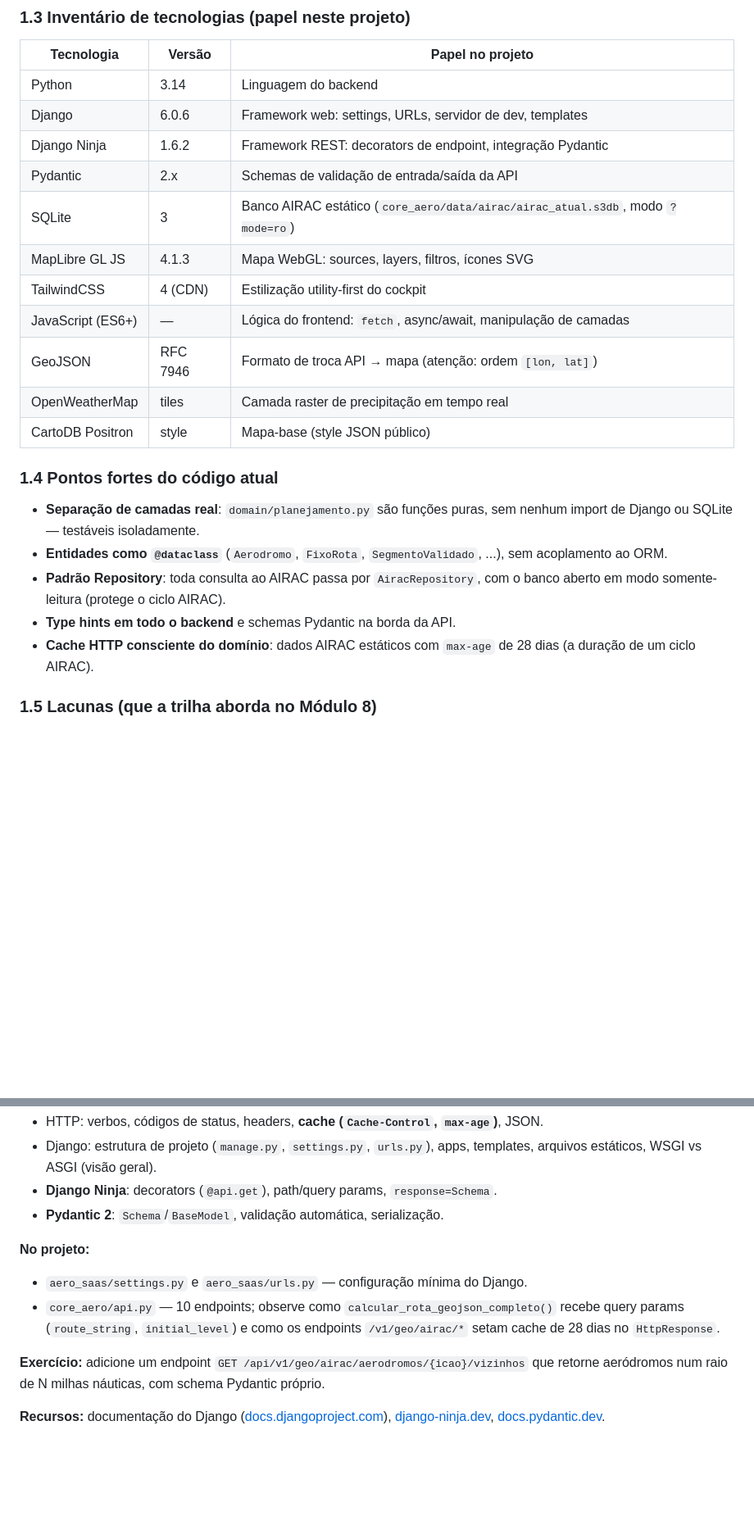
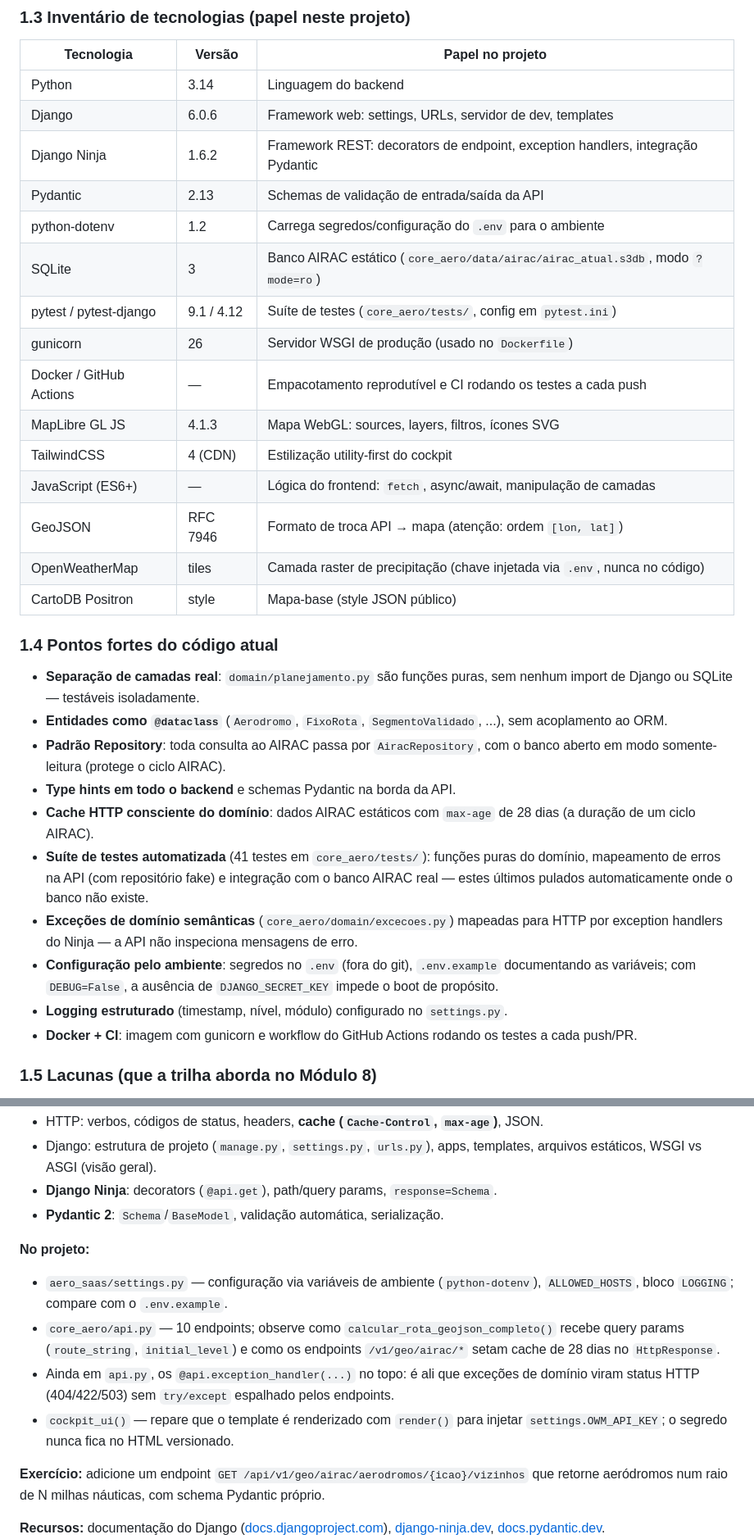
Before and after one commit to Carlos-Alipio/Dispatch-Release, a Markdown page: TRILHA_APRENDIZADO.md, 2 parts joined by grey strips. Shown at 82% size. Drawn GitHub-style; blank space fills up the shorter version.

```diff
--- a/TRILHA_APRENDIZADO.md
+++ b/TRILHA_APRENDIZADO.md
@@ -70,14 +72,18 @@ O projeto segue **Clean Architecture** em 4 camadas, com dependências apontando
 |---|---|---|
 | Python | 3.14 | Linguagem do backend |
 | Django | 6.0.6 | Framework web: settings, URLs, servidor de dev, templates |
-| Django Ninja | 1.6.2 | Framework REST: decorators de endpoint, integração Pydantic |
-| Pydantic | 2.x | Schemas de validação de entrada/saída da API |
+| Django Ninja | 1.6.2 | Framework REST: decorators de endpoint, exception handlers, integração Pydantic |
+| Pydantic | 2.13 | Schemas de validação de entrada/saída da API |
+| python-dotenv | 1.2 | Carrega segredos/configuração do `.env` para o ambiente |
 | SQLite | 3 | Banco AIRAC estático (`core_aero/data/airac/airac_atual.s3db`, modo `?mode=ro`) |
+| pytest / pytest-django | 9.1 / 4.12 | Suíte de testes (`core_aero/tests/`, config em `pytest.ini`) |
+| gunicorn | 26 | Servidor WSGI de produção (usado no `Dockerfile`) |
+| Docker / GitHub Actions | — | Empacotamento reprodutível e CI rodando os testes a cada push |
 | MapLibre GL JS | 4.1.3 | Mapa WebGL: sources, layers, filtros, ícones SVG |
 | TailwindCSS | 4 (CDN) | Estilização utility-first do cockpit |
 | JavaScript (ES6+) | — | Lógica do frontend: `fetch`, async/await, manipulação de camadas |
 | GeoJSON | RFC 7946 | Formato de troca API → mapa (atenção: ordem `[lon, lat]`) |
-| OpenWeatherMap | tiles | Camada raster de precipitação em tempo real |
+| OpenWeatherMap | tiles | Camada raster de precipitação (chave injetada via `.env`, nunca no código) |
 | CartoDB Positron | style | Mapa-base (style JSON público) |
 
 ### 1.4 Pontos fortes do código atual
@@ -91,6 +97,17 @@ O projeto segue **Clean Architecture** em 4 camadas, com dependências apontando
 - **Type hints em todo o backend** e schemas Pydantic na borda da API.
 - **Cache HTTP consciente do domínio**: dados AIRAC estáticos com `max-age` de 28 dias
   (a duração de um ciclo AIRAC).
+- **Suíte de testes automatizada** (41 testes em `core_aero/tests/`): funções puras do
+  domínio, mapeamento de erros na API (com repositório fake) e integração com o banco
+  AIRAC real — estes últimos pulados automaticamente onde o banco não existe.
+- **Exceções de domínio semânticas** (`core_aero/domain/excecoes.py`) mapeadas para
+  HTTP por exception handlers do Ninja — a API não inspeciona mensagens de erro.
+- **Configuração pelo ambiente**: segredos no `.env` (fora do git), `.env.example`
+  documentando as variáveis; com `DEBUG=False`, a ausência de `DJANGO_SECRET_KEY`
+  impede o boot de propósito.
+- **Logging estruturado** (timestamp, nível, módulo) configurado no `settings.py`.
+- **Docker + CI**: imagem com gunicorn e workflow do GitHub Actions rodando os
+  testes a cada push/PR.
 
 ### 1.5 Lacunas (que a trilha aborda no Módulo 8)
 
@@ -171,10 +190,15 @@ todos os VORs do Brasil com frequência e coordenadas. Depois compare com `busca
 - **Pydantic 2**: `Schema`/`BaseModel`, validação automática, serialização.
 
 **No projeto:**
-- `aero_saas/settings.py` e `aero_saas/urls.py` — configuração mínima do Django.
+- `aero_saas/settings.py` — configuração via variáveis de ambiente (`python-dotenv`),
+  `ALLOWED_HOSTS`, bloco `LOGGING`; compare com o `.env.example`.
 - `core_aero/api.py` — 10 endpoints; observe como `calcular_rota_geojson_completo()`
   recebe query params (`route_string`, `initial_level`) e como os endpoints
   `/v1/geo/airac/*` setam cache de 28 dias no `HttpResponse`.
+- Ainda em `api.py`, os `@api.exception_handler(...)` no topo: é ali que exceções de
+  domínio viram status HTTP (404/422/503) sem `try/except` espalhado pelos endpoints.
+- `cockpit_ui()` — repare que o template é renderizado com `render()` para injetar
+  `settings.OWM_API_KEY`; o segredo nunca fica no HTML versionado.
 
 **Exercício:** adicione um endpoint `GET /api/v1/geo/airac/aerodromos/{icao}/vizinhos`
 que retorne aeródromos num raio de N milhas náuticas, com schema Pydantic próprio.
```
Also changed, not shown: other parts of TRILHA_APRENDIZADO.md (+72 -30 lines).
